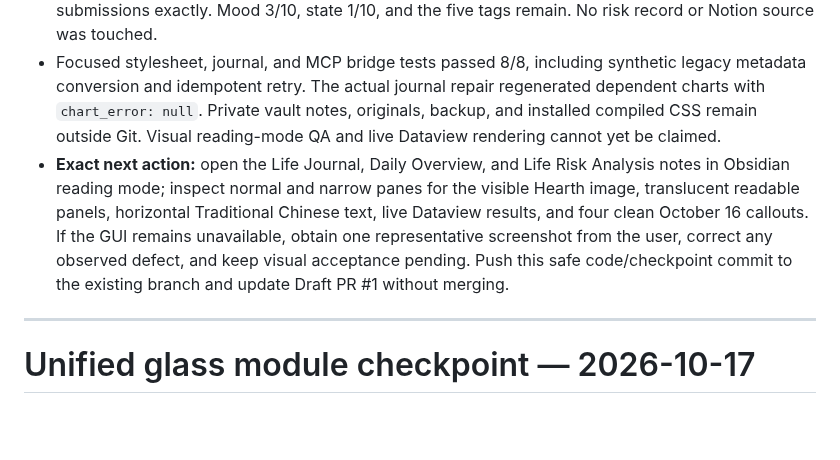
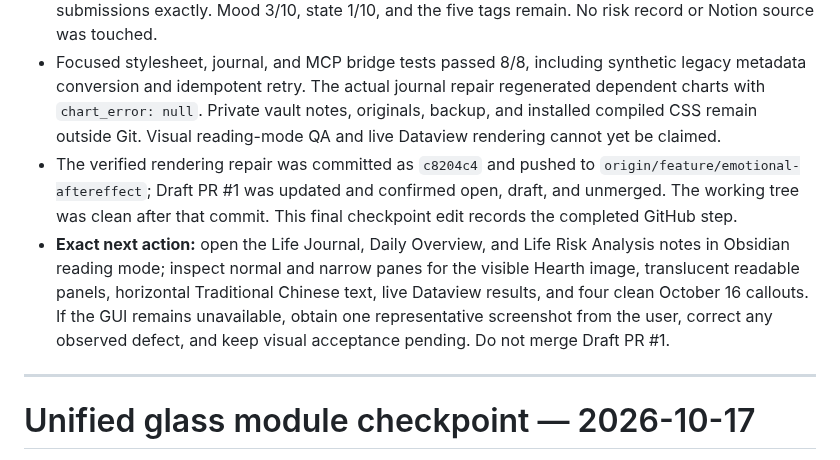
Before and after one commit to zhihao21/personal-ai-os-v4, a Markdown page: docs/DEVELOPMENT_STATE.md, the part around the change. Drawn GitHub-style; blank space fills up the shorter version.

Commit message:
Record rendering repair push and visual QA handoff

```diff
--- a/docs/DEVELOPMENT_STATE.md
+++ b/docs/DEVELOPMENT_STATE.md
@@ -4,7 +4,8 @@
 - Removed the visible DataviewJS background bootstrap from all 12 actual module notes. The scoped interior stylesheet now embeds the **exact existing Hearth evening PNG** as a data URI, so the module background does not depend on a Dataview code block or a machine-specific resource URL. Lowered charcoal panel opacity and retained blur, borders, and mobile rules. The installer has a `--rendering-only` path that updates existing notes and CSS without regenerating module content or touching Hearth. Verification: all 12 resulting notes differ from their backups only by removal of that exact bootstrap; their functional Dataview queries and embeds were preserved. Decoding the installed stylesheet's image produces a SHA-256 match to the Hearth PNG. The enabled stylesheet and hidden-properties setting were confirmed in vault configuration. **Native Obsidian visual QA remains pending** because the available Computer Use surface exposed no Obsidian app/window; file checks do not prove rendering, translucency, or narrow-pane behavior.
 - Repaired the shared journal writer so its managed summary uses a visible heading/divider instead of HTML comment markers. Original-submission IDs, SHA-256 digests, timestamps, and source references now live in YAML `original_submissions_index`, hidden by the vault's existing `propertiesInDocument: hidden` setting; the read bridge validates the index and still accepts legacy comment metadata while migrating it. The actual October 16 journal now contains four separate collapsed original-submission callouts and no `the-unseen` HTML markers. All four immutable source `.txt` files match their pre-repair backup hashes, and the writer read back all four original submissions exactly. Mood 3/10, state 1/10, and the five tags remain. No risk record or Notion source was touched.
 - Focused stylesheet, journal, and MCP bridge tests passed 8/8, including synthetic legacy metadata conversion and idempotent retry. The actual journal repair regenerated dependent charts with `chart_error: null`. Private vault notes, originals, backup, and installed compiled CSS remain outside Git. Visual reading-mode QA and live Dataview rendering cannot yet be claimed.
-- **Exact next action:** open the Life Journal, Daily Overview, and Life Risk Analysis notes in Obsidian reading mode; inspect normal and narrow panes for the visible Hearth image, translucent readable panels, horizontal Traditional Chinese text, live Dataview results, and four clean October 16 callouts. If the GUI remains unavailable, obtain one representative screenshot from the user, correct any observed defect, and keep visual acceptance pending. Push this safe code/checkpoint commit to the existing branch and update Draft PR #1 without merging.
+- The verified rendering repair was committed as `c8204c4` and pushed to `origin/feature/emotional-aftereffect`; Draft PR #1 was updated and confirmed open, draft, and unmerged. The working tree was clean after that commit. This final checkpoint edit records the completed GitHub step.
+- **Exact next action:** open the Life Journal, Daily Overview, and Life Risk Analysis notes in Obsidian reading mode; inspect normal and narrow panes for the visible Hearth image, translucent readable panels, horizontal Traditional Chinese text, live Dataview results, and four clean October 16 callouts. If the GUI remains unavailable, obtain one representative screenshot from the user, correct any observed defect, and keep visual acceptance pending. Do not merge Draft PR #1.
 
 ---
 
```
